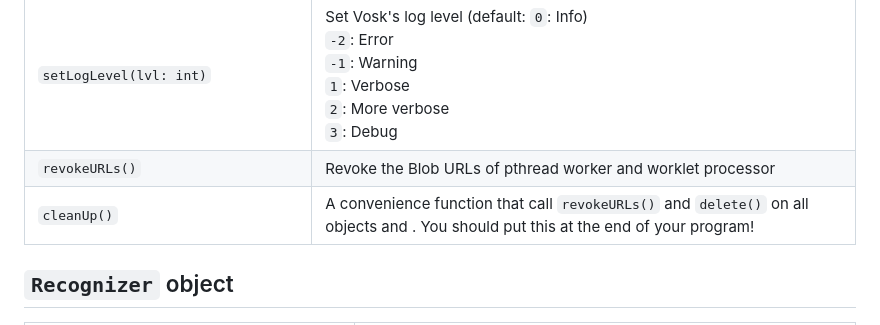
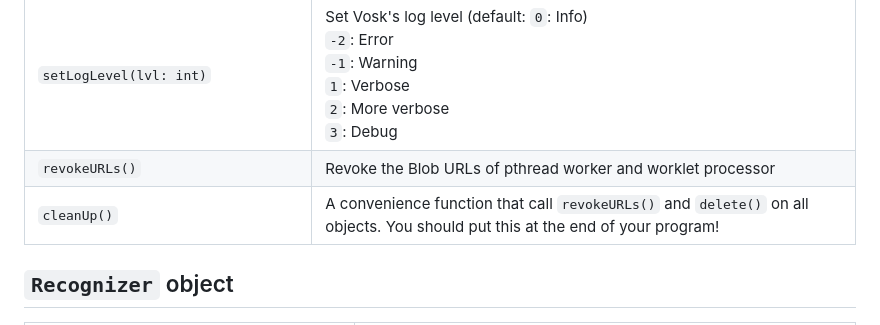
Before and after one commit to Megamannen/voskletto, a Markdown page: README.md, the part around the change. Drawn GitHub-style.

````diff
--- a/README.md
+++ b/README.md
@@ -42,7 +42,7 @@ Browser-recognizer needs the Emscripten WASMFS' OPFS to store its model, IDBFS w
 | ```Promise<Recognizer> makeRecognizer(model: Model, sampleRate: float)``` | Make a ```Recognizer```, it will use **model**'s thread if it's the first user of **model**, else it will use a new thread.
 | ```setLogLevel(lvl: int)``` | Set Vosk's log level (default: ```0```: Info) <br>```-2```: Error<br>```-1```: Warning<br>```1```: Verbose<br>```2```: More verbose<br>```3```: Debug |
 | ```revokeURLs()``` | Revoke the Blob URLs of pthread worker and worklet processor |
-| ```cleanUp()``` | A convenience function that call ```revokeURLs()``` and ```delete()``` on all objects and . You should put this at the end of your program! |
+| ```cleanUp()``` | A convenience function that call ```revokeURLs()``` and ```delete()``` on all objects. You should put this at the end of your program! |
 
 ## ```Recognizer``` object
 | Function signature | Description |
````
